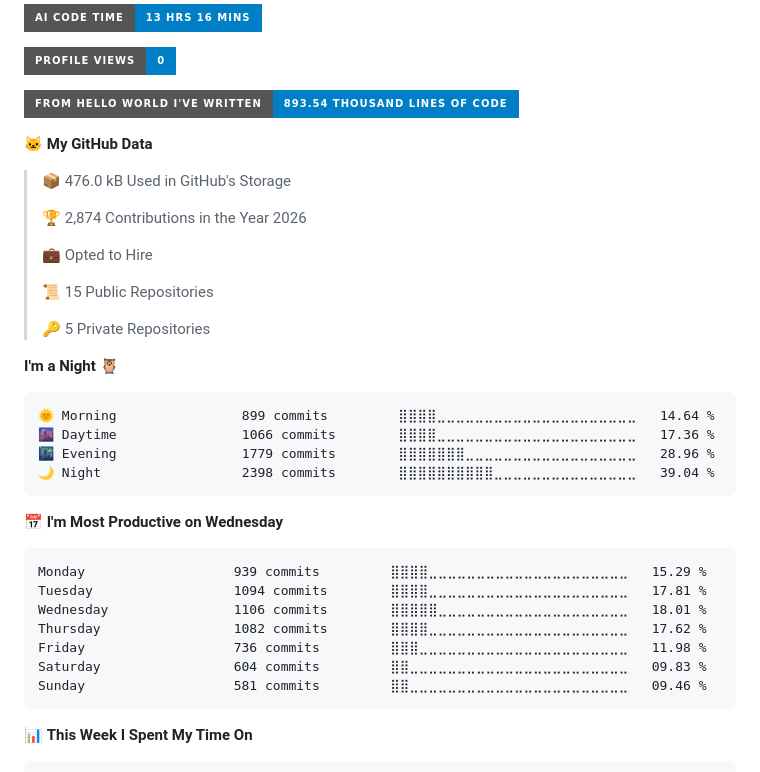
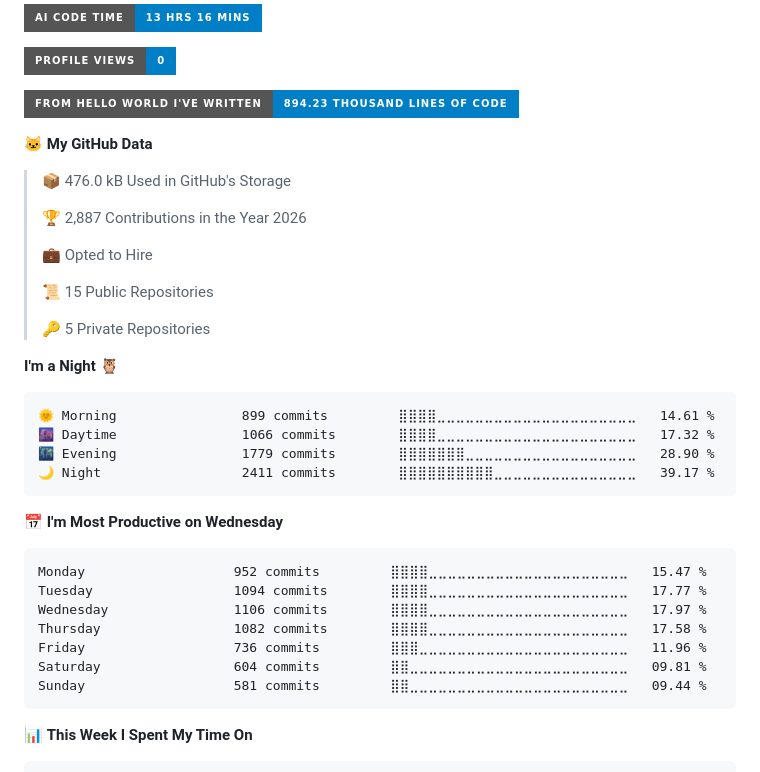
Before and after one commit to HafiziRuslan/HafiziRuslan, a Markdown page: README.md, the part around the change. Drawn GitHub-style; badges without logos.

Commit message:
metrics

````diff
--- a/README.md
+++ b/README.md
@@ -60,13 +60,13 @@ Here are some ideas to get you started:
 
 ![Profile Views](http://img.shields.io/badge/Profile%20Views-0-blue?style=for-the-badge)
 
-![Lines of code](https://img.shields.io/badge/From%20Hello%20World%20I%27ve%20Written-893.54%20thousand%20lines%20of%20code-blue?style=for-the-badge)
+![Lines of code](https://img.shields.io/badge/From%20Hello%20World%20I%27ve%20Written-894.23%20thousand%20lines%20of%20code-blue?style=for-the-badge)
 
 **🐱 My GitHub Data**
 
 > 📦 476.0 kB Used in GitHub's Storage
  >
-> 🏆 2,874 Contributions in the Year 2026
+> 🏆 2,887 Contributions in the Year 2026
  >
 > 💼 Opted to Hire
  >
@@ -77,21 +77,21 @@ Here are some ideas to get you started:
 **I'm a Night 🦉**
 
 ```text
-🌞 Morning                899 commits         ⣿⣿⣿⣿⣀⣀⣀⣀⣀⣀⣀⣀⣀⣀⣀⣀⣀⣀⣀⣀⣀⣀⣀⣀⣀   14.64 %
-🌆 Daytime                1066 commits        ⣿⣿⣿⣿⣀⣀⣀⣀⣀⣀⣀⣀⣀⣀⣀⣀⣀⣀⣀⣀⣀⣀⣀⣀⣀   17.36 %
-🌃 Evening                1779 commits        ⣿⣿⣿⣿⣿⣿⣿⣀⣀⣀⣀⣀⣀⣀⣀⣀⣀⣀⣀⣀⣀⣀⣀⣀⣀   28.96 %
-🌙 Night                  2398 commits        ⣿⣿⣿⣿⣿⣿⣿⣿⣿⣿⣀⣀⣀⣀⣀⣀⣀⣀⣀⣀⣀⣀⣀⣀⣀   39.04 %
+🌞 Morning                899 commits         ⣿⣿⣿⣿⣀⣀⣀⣀⣀⣀⣀⣀⣀⣀⣀⣀⣀⣀⣀⣀⣀⣀⣀⣀⣀   14.61 %
+🌆 Daytime                1066 commits        ⣿⣿⣿⣿⣀⣀⣀⣀⣀⣀⣀⣀⣀⣀⣀⣀⣀⣀⣀⣀⣀⣀⣀⣀⣀   17.32 %
+🌃 Evening                1779 commits        ⣿⣿⣿⣿⣿⣿⣿⣀⣀⣀⣀⣀⣀⣀⣀⣀⣀⣀⣀⣀⣀⣀⣀⣀⣀   28.90 %
+🌙 Night                  2411 commits        ⣿⣿⣿⣿⣿⣿⣿⣿⣿⣿⣀⣀⣀⣀⣀⣀⣀⣀⣀⣀⣀⣀⣀⣀⣀   39.17 %
 ```
 📅 **I'm Most Productive on Wednesday**
 
 ```text
-Monday                   939 commits         ⣿⣿⣿⣿⣀⣀⣀⣀⣀⣀⣀⣀⣀⣀⣀⣀⣀⣀⣀⣀⣀⣀⣀⣀⣀   15.29 %
-Tuesday                  1094 commits        ⣿⣿⣿⣿⣀⣀⣀⣀⣀⣀⣀⣀⣀⣀⣀⣀⣀⣀⣀⣀⣀⣀⣀⣀⣀   17.81 %
-Wednesday                1106 commits        ⣿⣿⣿⣿⣿⣀⣀⣀⣀⣀⣀⣀⣀⣀⣀⣀⣀⣀⣀⣀⣀⣀⣀⣀⣀   18.01 %
-Thursday                 1082 commits        ⣿⣿⣿⣿⣀⣀⣀⣀⣀⣀⣀⣀⣀⣀⣀⣀⣀⣀⣀⣀⣀⣀⣀⣀⣀   17.62 %
-Friday                   736 commits         ⣿⣿⣿⣀⣀⣀⣀⣀⣀⣀⣀⣀⣀⣀⣀⣀⣀⣀⣀⣀⣀⣀⣀⣀⣀   11.98 %
-Saturday                 604 commits         ⣿⣿⣀⣀⣀⣀⣀⣀⣀⣀⣀⣀⣀⣀⣀⣀⣀⣀⣀⣀⣀⣀⣀⣀⣀   09.83 %
-Sunday                   581 commits         ⣿⣿⣀⣀⣀⣀⣀⣀⣀⣀⣀⣀⣀⣀⣀⣀⣀⣀⣀⣀⣀⣀⣀⣀⣀   09.46 %
+Monday                   952 commits         ⣿⣿⣿⣿⣀⣀⣀⣀⣀⣀⣀⣀⣀⣀⣀⣀⣀⣀⣀⣀⣀⣀⣀⣀⣀   15.47 %
+Tuesday                  1094 commits        ⣿⣿⣿⣿⣀⣀⣀⣀⣀⣀⣀⣀⣀⣀⣀⣀⣀⣀⣀⣀⣀⣀⣀⣀⣀   17.77 %
+Wednesday                1106 commits        ⣿⣿⣿⣿⣀⣀⣀⣀⣀⣀⣀⣀⣀⣀⣀⣀⣀⣀⣀⣀⣀⣀⣀⣀⣀   17.97 %
+Thursday                 1082 commits        ⣿⣿⣿⣿⣀⣀⣀⣀⣀⣀⣀⣀⣀⣀⣀⣀⣀⣀⣀⣀⣀⣀⣀⣀⣀   17.58 %
+Friday                   736 commits         ⣿⣿⣿⣀⣀⣀⣀⣀⣀⣀⣀⣀⣀⣀⣀⣀⣀⣀⣀⣀⣀⣀⣀⣀⣀   11.96 %
+Saturday                 604 commits         ⣿⣿⣀⣀⣀⣀⣀⣀⣀⣀⣀⣀⣀⣀⣀⣀⣀⣀⣀⣀⣀⣀⣀⣀⣀   09.81 %
+Sunday                   581 commits         ⣿⣿⣀⣀⣀⣀⣀⣀⣀⣀⣀⣀⣀⣀⣀⣀⣀⣀⣀⣀⣀⣀⣀⣀⣀   09.44 %
 ```
 
 
````
Also changed, not shown: assets/bar_graph.png.
